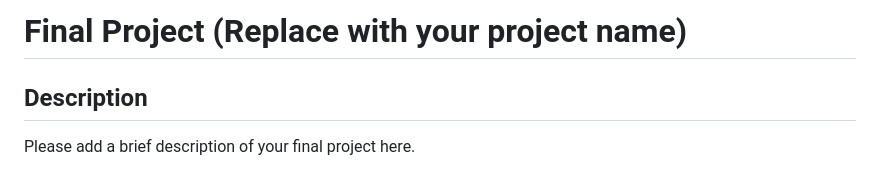
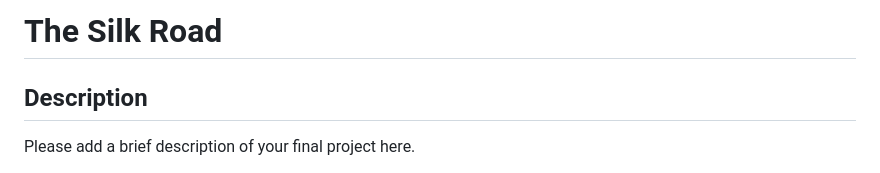
Before and after one commit to ProfessorKolodziej/final-project-fall-2022-the-silk-road, a Markdown page: README.md, the part around the change. GitHub-like rendering.

```diff
--- a/README.md
+++ b/README.md
@@ -1,4 +1,4 @@
-# Final Project (Replace with your project name)
+# The Silk Road
 
 ## Description
 
```
